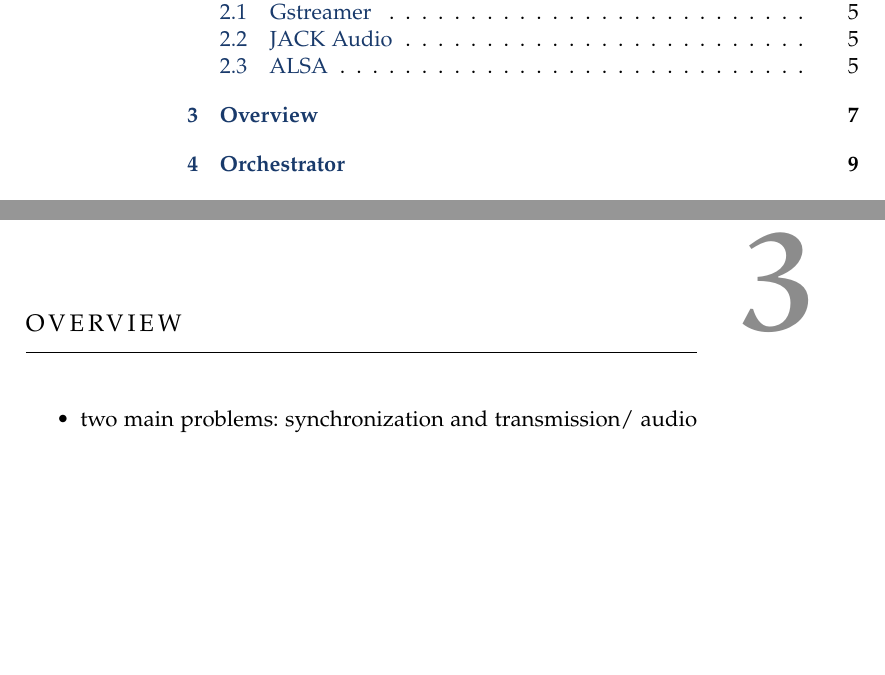
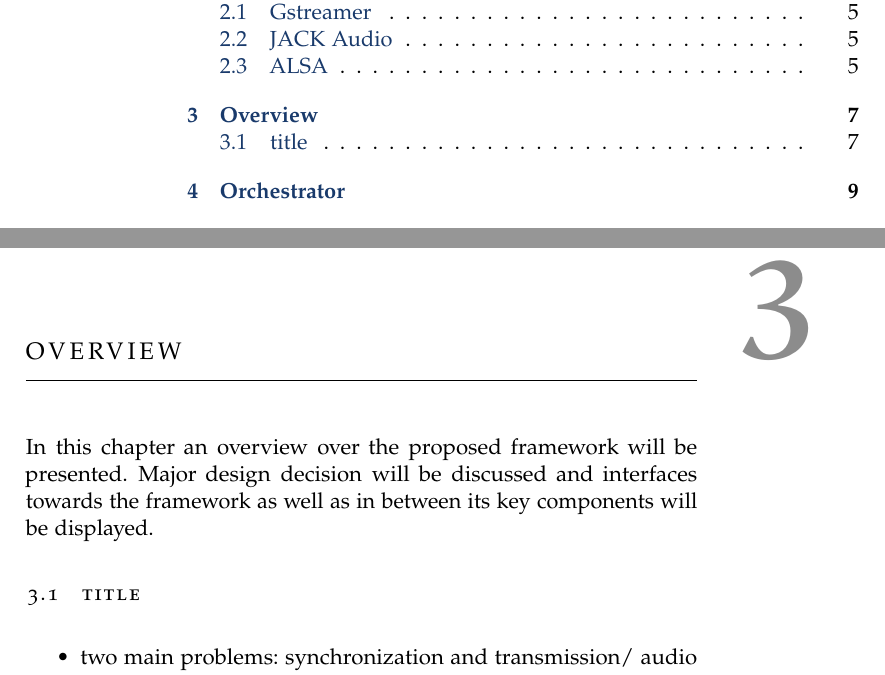
Before and after one commit to Slothologist/MasterThesis, a LaTeX thesis (thesis_template/thesis.tex, which reads thesis_template/overview.tex): two parts of pages 4 and 11 of 20, joined at a grey line, cut so that both start at the same text, the shorter picture padded with empty space. Compiled offline with pdfLaTeX.

Commit message:
added introductory sentences to overview

```diff
--- a/thesis_template/overview.tex
+++ b/thesis_template/overview.tex
@@ -3,6 +3,11 @@
 
 
 \chapter{Overview}
+
+In this chapter an overview over the proposed framework will be presented.
+Major design decision will be discussed and interfaces towards the framework as well as in between its key components will be displayed.
+
+\section{title}
 
 \begin{itemize}
 	\item two main problems: synchronization and transmission/ audio format adjusting
```
